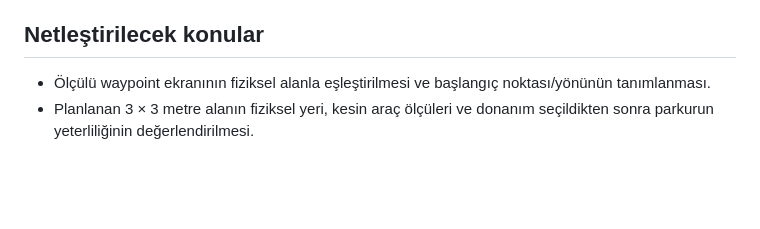
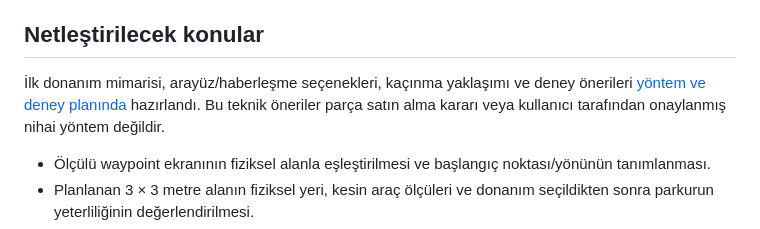
Before and after one commit to ahmet-talha21/Bitirme_Projesi_IKA, a Markdown page: docs/2209-A/PROJE_NOTLARI.md, the part around the change. GitHub-like rendering; blank space fills up the shorter version.

Commit message:
Kaynaklı donanım mimarisi ve deney planı önerisini ekle

```diff
--- a/docs/2209-A/PROJE_NOTLARI.md
+++ b/docs/2209-A/PROJE_NOTLARI.md
@@ -21,6 +21,8 @@ Güncelleme: 21 Ekim 2026. Bu belge başvuru metni değil, kullanıcı tarafınd
 - Kullanıcı deney kapsamının uygulanabilir ve güçlü bir başvuru sağlayacak şekilde seçilmesini istedi. Bu kapsamda ilk deneyler için sabit engeller seçildi: engeller denemeler sırasında hareketsiz olacak, yerleşimleri denemeler arasında değiştirilebilecek. Hareketli engeller ana başvuru kapsamına eklenmedi. Bu bir çalışma planıdır; deney sonucu değildir.
 
 ## Netleştirilecek konular
+
+İlk donanım mimarisi, arayüz/haberleşme seçenekleri, kaçınma yaklaşımı ve deney önerileri [yöntem ve deney planında](YONTEM_VE_DENEY_PLANI.md) hazırlandı. Bu teknik öneriler parça satın alma kararı veya kullanıcı tarafından onaylanmış nihai yöntem değildir.
 
 - Ölçülü waypoint ekranının fiziksel alanla eşleştirilmesi ve başlangıç noktası/yönünün tanımlanması.
 - Planlanan 3 × 3 metre alanın fiziksel yeri, kesin araç ölçüleri ve donanım seçildikten sonra parkurun yeterliliğinin değerlendirilmesi.
```
Also changed, not shown: docs/2209-A/YONTEM_VE_DENEY_PLANI.md (added, +80 -0 lines).
